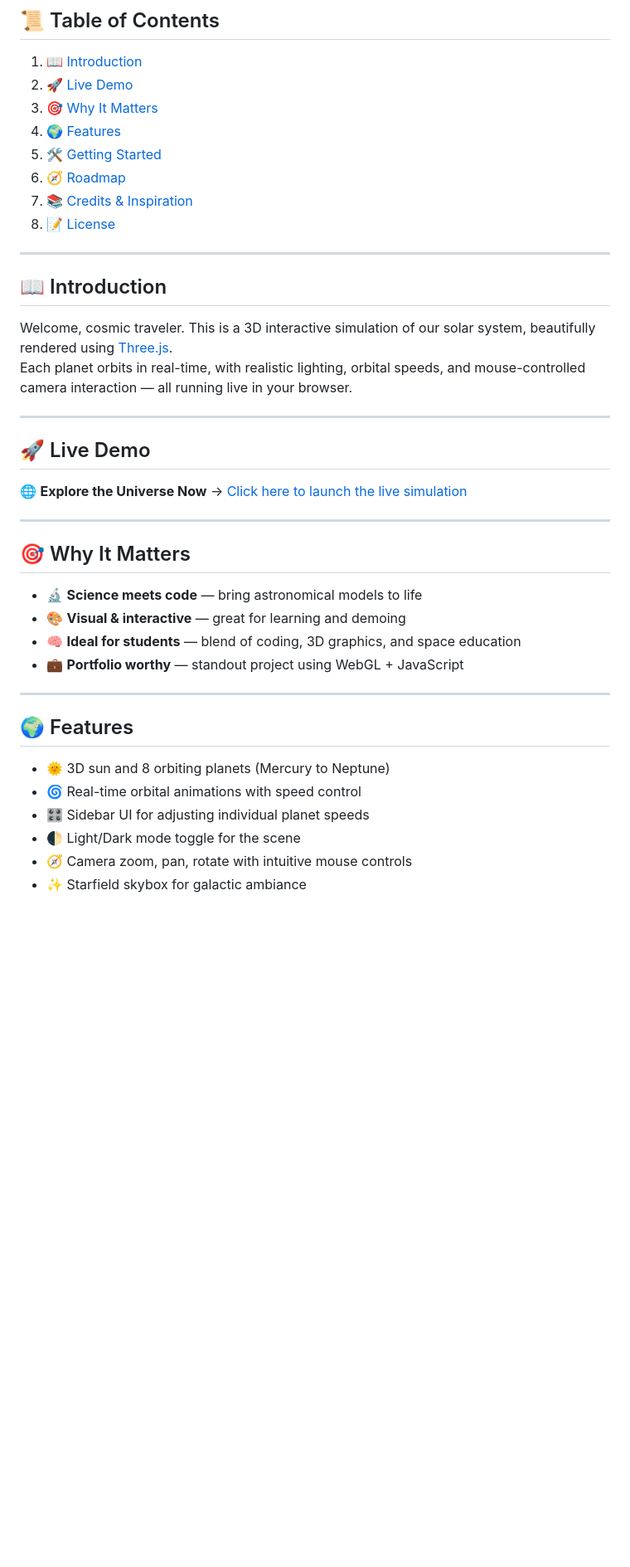
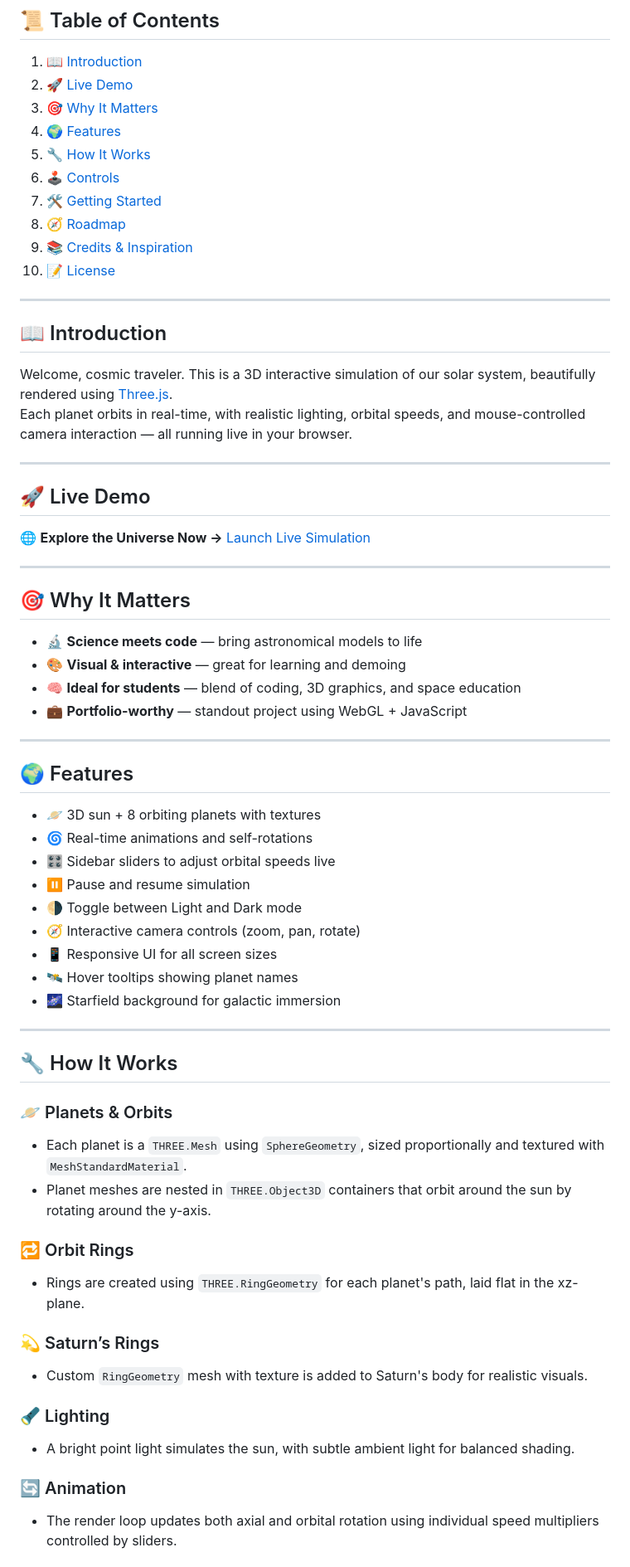
Before and after one commit to ikrishanaa/three.js-solar-system, a Markdown page: README.md, the part around one of its changes. Shown at 83% size. Drawn GitHub-style; blank space fills up the shorter version.

```diff
--- a/README.md
+++ b/README.md
@@ -12,10 +12,12 @@ _A timeless voyage through code and cosmos._
 2. [🚀 Live Demo](#-live-demo)
 3. [🎯 Why It Matters](#-why-it-matters)
 4. [🌍 Features](#-features)
-5. [🛠️ Getting Started](#-getting-started)
-6. [🧭 Roadmap](#-roadmap)
-7. [📚 Credits & Inspiration](#-credits--inspiration)
-8. [📝 License](#-license)
+5. [🔧 How It Works](#-how-it-works)
+6. [🕹️ Controls](#-controls)
+7. [🛠️ Getting Started](#-getting-started)
+8. [🧭 Roadmap](#-roadmap)
+9. [📚 Credits & Inspiration](#-credits--inspiration)
+10. [📝 License](#-license)
 
 ---
 
@@ -28,7 +30,7 @@ Each planet orbits in real-time, with realistic lighting, orbital speeds, and mo
 
 ## 🚀 Live Demo
 
-🌐 **Explore the Universe Now** → [Click here to launch the live simulation](https://ikrishanaa.github.io/three.js-solar-system/)
+🌐 **Explore the Universe Now →** [Launch Live Simulation](https://ikrishanaa.github.io/three.js-solar-system/)
 
 ---
 
@@ -37,15 +39,39 @@ Each planet orbits in real-time, with realistic lighting, orbital speeds, and mo
 - 🔬 **Science meets code** — bring astronomical models to life
 - 🎨 **Visual & interactive** — great for learning and demoing
 - 🧠 **Ideal for students** — blend of coding, 3D graphics, and space education
-- 💼 **Portfolio worthy** — standout project using WebGL + JavaScript
+- 💼 **Portfolio-worthy** — standout project using WebGL + JavaScript
 
 ---
 
 ## 🌍 Features
 
-- 🌞 3D sun and 8 orbiting planets (Mercury to Neptune)
-- 🌀 Real-time orbital animations with speed control
-- 🎛️ Sidebar UI for adjusting individual planet speeds
-- 🌓 Light/Dark mode toggle for the scene
-- 🧭 Camera zoom, pan, rotate with intuitive mouse controls
-- ✨ Starfield skybox for galactic ambiance
+- 🪐 3D sun + 8 orbiting planets with textures
+- 🌀 Real-time animations and self-rotations
+- 🎛️ Sidebar sliders to adjust orbital speeds live
+- ⏸️ Pause and resume simulation
+- 🌗 Toggle between Light and Dark mode
+- 🧭 Interactive camera controls (zoom, pan, rotate)
+- 📱 Responsive UI for all screen sizes
+- 🛰️ Hover tooltips showing planet names
+- 🌌 Starfield background for galactic immersion
+
+---
+
+## 🔧 How It Works
+
+### 🪐 Planets & Orbits
+- Each planet is a `THREE.Mesh` using `SphereGeometry`, sized proportionally and textured with `MeshStandardMaterial`.
+- Planet meshes are nested in `THREE.Object3D` containers that orbit around the sun by rotating around the y-axis.
+
+### 🔁 Orbit Rings
+- Rings are created using `THREE.RingGeometry` for each planet's path, laid flat in the xz-plane.
+
+### 💫 Saturn’s Rings
+- Custom `RingGeometry` mesh with texture is added to Saturn's body for realistic visuals.
+
+### 🔦 Lighting
+- A bright point light simulates the sun, with subtle ambient light for balanced shading.
+
+### 🔄 Animation
+- The render loop updates both axial and orbital rotation using individual speed multipliers controlled by sliders.
+
```
Also changed, not shown: other parts of README.md (+26 -19 lines).
